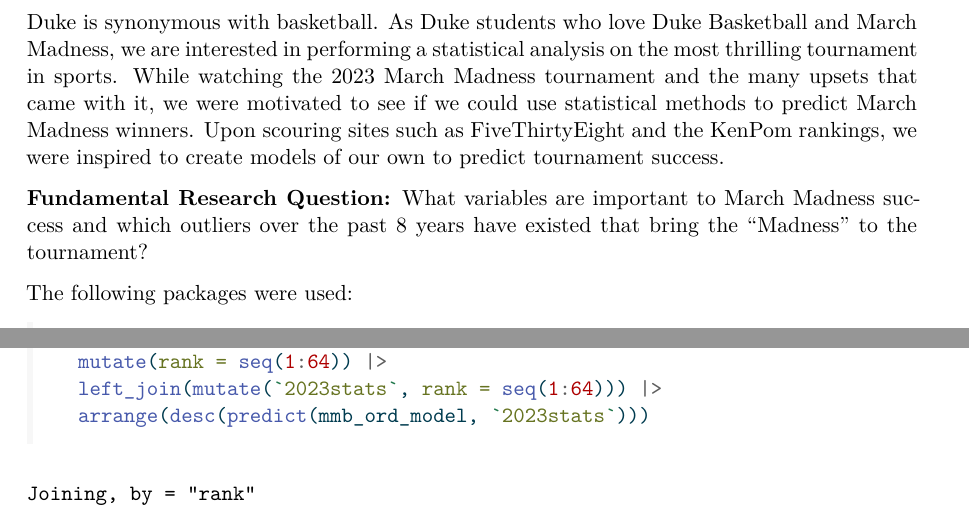
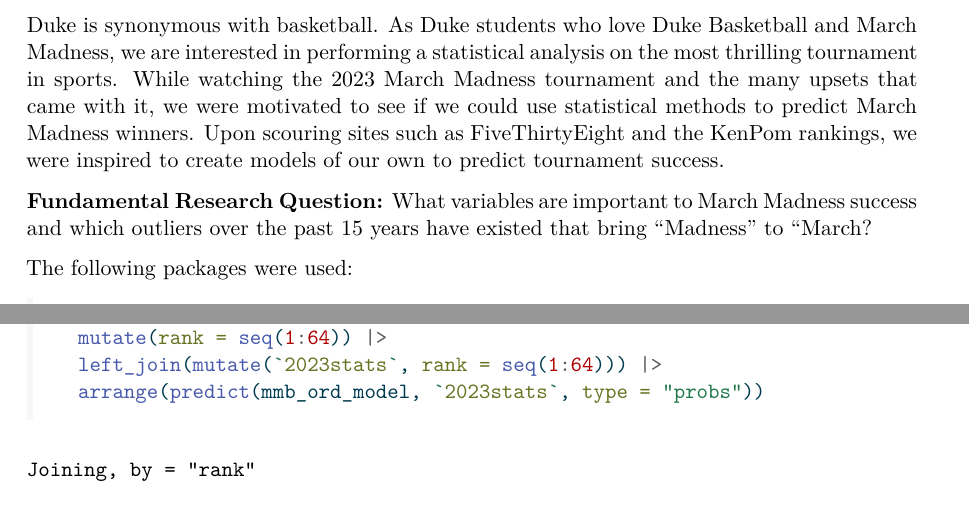
Before and after one commit to sta210-sp23/final-project, a Quarto document (project.qmd): two parts of pages 1 and 7 of 8, joined at a grey line, cut so that both start at the same text. The pictures show the output file project.pdf that the author committed with the source.

Commit message:
Don't know how to do probs on ordinal

````diff
--- a/project.qmd
+++ b/project.qmd
@@ -8,7 +8,7 @@ format: pdf
 
 Duke is synonymous with basketball. As Duke students who love Duke Basketball and March Madness, we are interested in performing a statistical analysis on the most thrilling tournament in sports. While watching the 2023 March Madness tournament and the many upsets that came with it, we were motivated to see if we could use statistical methods to predict March Madness winners. Upon scouring sites such as FiveThirtyEight and the KenPom rankings, we were inspired to create models of our own to predict tournament success.
 
-**Fundamental Research Question:** What variables are important to March Madness success and which outliers over the past 8 years have existed that bring the "Madness" to the tournament?
+**Fundamental Research Question:** What variables are important to March Madness success and which outliers over the past 15 years have existed that bring "Madness" to "March?
 
 The following packages were used:
 
@@ -244,7 +244,7 @@ tibble(predict(sweet_sixteen_model, `2023stats`)) |>
 tibble(predict(mmb_ord_model, `2023stats`)) |>
   mutate(rank = seq(1:64)) |>
   left_join(mutate(`2023stats`, rank = seq(1:64))) |>
-  arrange(desc(predict(mmb_ord_model, `2023stats`)))
+  arrange(predict(mmb_ord_model, `2023stats`, type = "probs"))
 ```
 
 **INTERPRET SOMETHING - MOST IMPORTANT VARIABLES**
````
Also changed, not shown: project.pdf.
